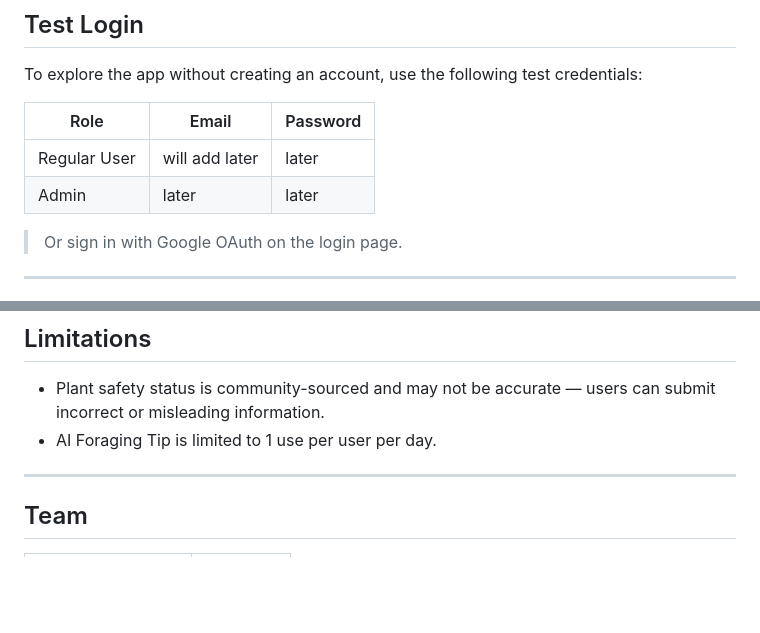
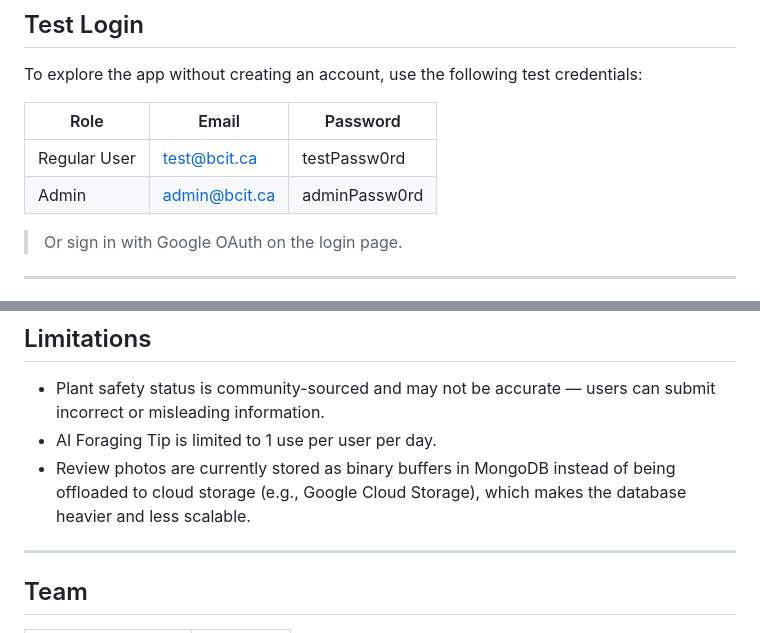
Before and after one commit to ausc09/2800-202610-DTC06, a Markdown page: README.md, 2 parts joined by grey strips. Drawn GitHub-style; blank space fills up the shorter version.

Commit message:
Update test credentials and limitations in README
Updated test credentials for user and admin roles in README.

```diff
--- a/README.md
+++ b/README.md
@@ -126,8 +126,8 @@ To explore the app without creating an account, use the following test credentia
 
 | Role | Email | Password |
 |------|-------|----------|
-| Regular User | will add later | later |
-| Admin | later | later |
+| Regular User | test@bcit.ca | testPassw0rd |
+| Admin | admin@bcit.ca | adminPassw0rd |
 
 > Or sign in with Google OAuth on the login page.
 
@@ -190,6 +190,7 @@ Check that your `GEMINI_API_KEY` is valid and has not exceeded its daily quota i
 
 - Plant safety status is community-sourced and may not be accurate — users can submit incorrect or misleading information.
 - AI Foraging Tip is limited to 1 use per user per day.
+- Review photos are currently stored as binary buffers in MongoDB instead of being offloaded to cloud storage (e.g., Google Cloud Storage), which makes the database heavier and less scalable.
 
 ---
 
```
